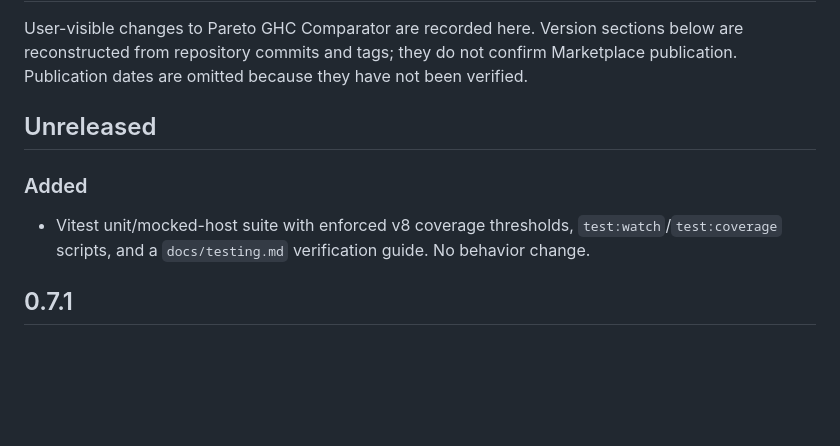
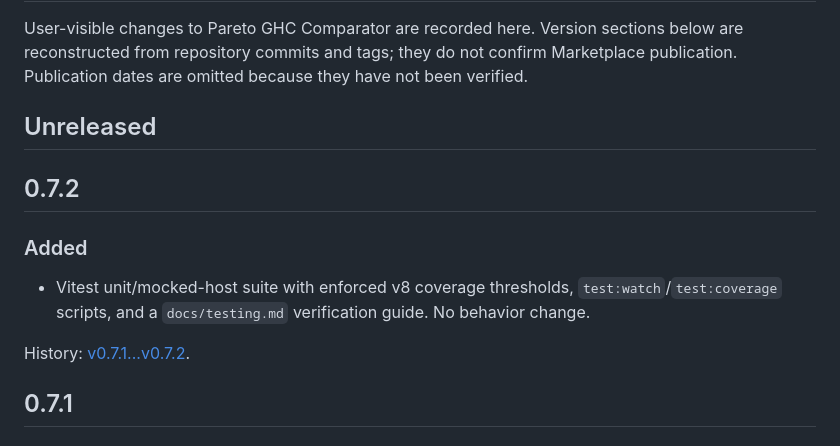
Before and after one commit to loumalouomega/Pareto-GHC-Comparator, a Markdown page: CHANGELOG.md, the part around the change. Rendered like a GitHub page; blank space fills up the shorter version.

```diff
--- a/CHANGELOG.md
+++ b/CHANGELOG.md
@@ -4,9 +4,13 @@ User-visible changes to Pareto GHC Comparator are recorded here. Version section
 
 ## Unreleased
 
+## 0.7.2
+
 ### Added
 
 - Vitest unit/mocked-host suite with enforced v8 coverage thresholds, `test:watch`/`test:coverage` scripts, and a `docs/testing.md` verification guide. No behavior change.
+
+History: [v0.7.1...v0.7.2](https://github.com/loumalouomega/Pareto-GHC-Comparator/compare/v0.7.1...v0.7.2).
 
 ## 0.7.1
 
```
